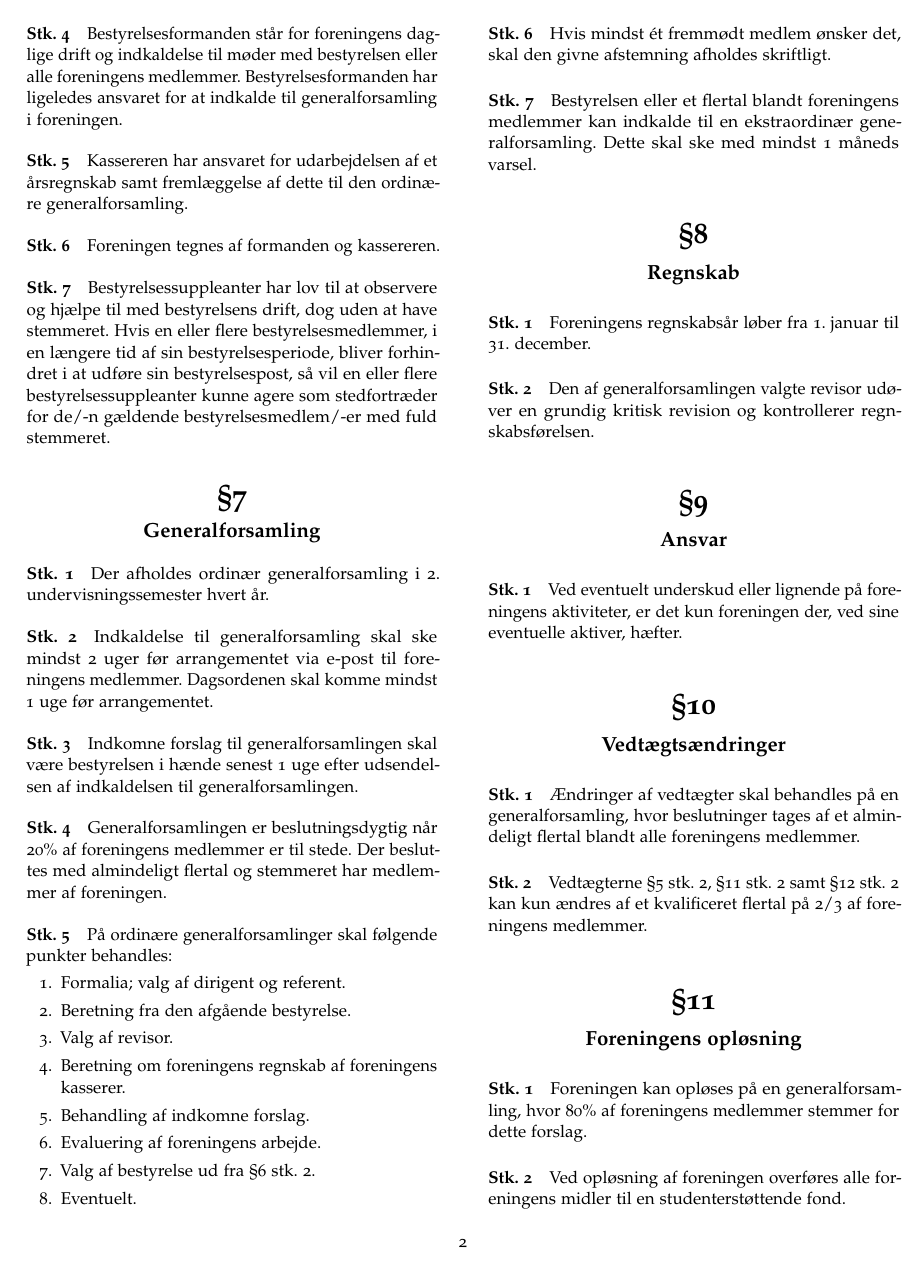
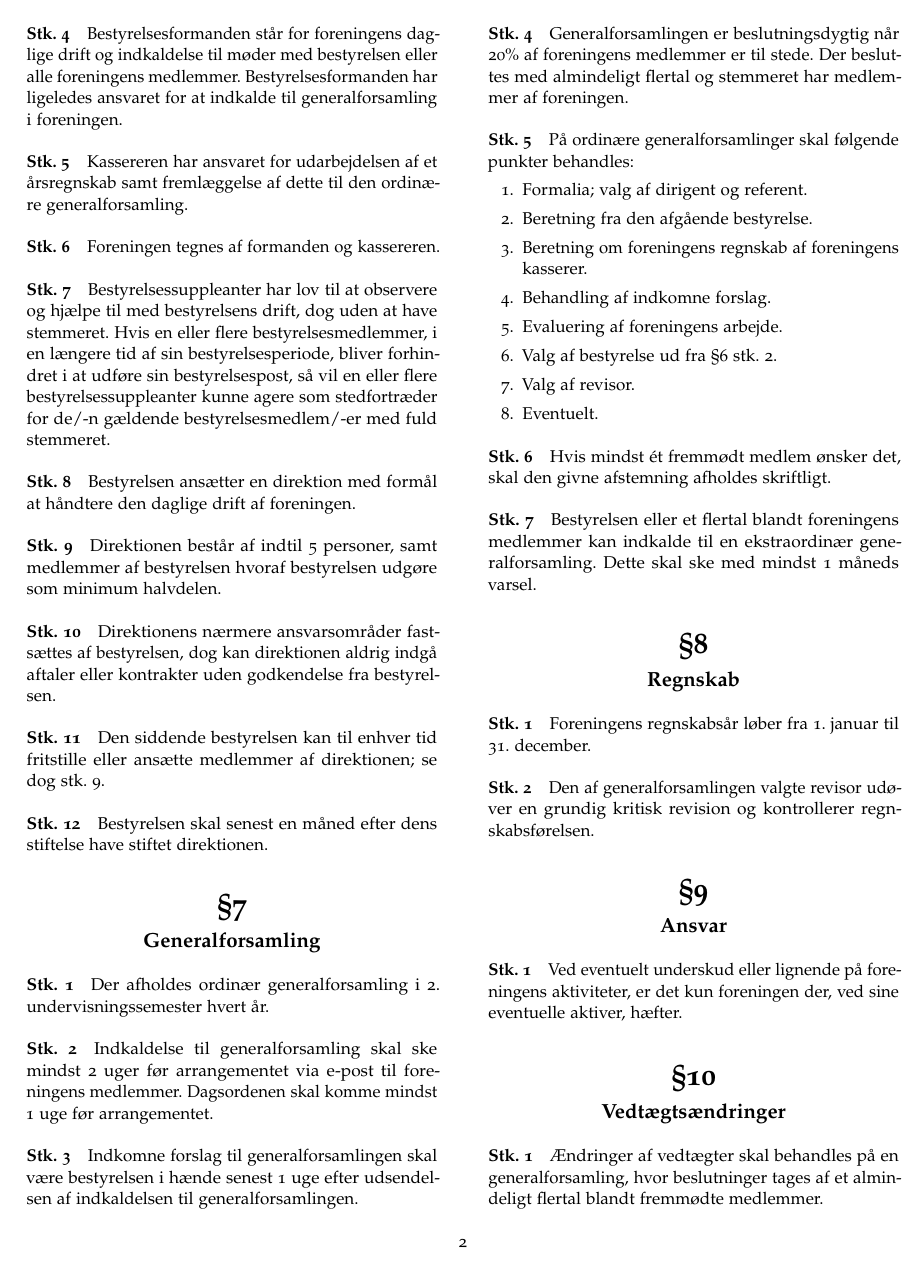
Before and after one commit to fredagscafeen/vedtaegter, a LaTeX book (main.tex): page 2 of 3. Compiled offline with pdfLaTeX.

Commit message:
Opdaterede vedtægter efter GF

```diff
--- a/main.tex
+++ b/main.tex
@@ -122,6 +122,15 @@ ordinære generalforsamling.
 Hvis en eller flere bestyrelsesmedlemmer, i en længere tid af sin bestyrelsesperiode, bliver forhindret i at udføre sin bestyrelsespost,
 så vil en eller flere bestyrelsessuppleanter kunne agere som stedfortræder for de/-n gældende bestyrelsesmedlem/-er med fuld stemmeret.
 
+\section{} Bestyrelsen ansætter en direktion med formål at håndtere den daglige drift af foreningen.
+
+\section{} Direktionen består af indtil 5 personer, samt medlemmer af bestyrelsen hvoraf bestyrelsen udgøre som minimum halvdelen.
+
+\section{} Direktionens nærmere ansvarsområder fastsættes af bestyrelsen, dog kan direktionen aldrig indgå aftaler eller kontrakter uden godkendelse fra bestyrelsen.
+
+\section{} Den siddende bestyrelsen kan til enhver tid fritstille eller ansætte medlemmer af direktionen; se dog stk. 9.
+
+\section{} Bestyrelsen skal senest en måned efter dens stiftelse have stiftet direktionen.
 
 \chapter{Generalforsamling}
 
@@ -171,8 +180,7 @@ sine eventuelle aktiver, hæfter.
 
 \chapter{Vedtægtsændringer}
 
-\section{} Ændringer af vedtægter skal behandles på en generalforsamling, hvor beslutninger tages af et
-almindeligt flertal blandt alle foreningens medlemmer.
+\section{} Ændringer af vedtægter skal behandles på en generalforsamling, hvor beslutninger tages af et almindeligt flertal blandt fremmødte medlemmer.
 
 \section{} Vedtægterne \ref{s:gfexclusion}, \ref{s:disbandmentmoney} samt \ref{s:dateonbylaws} kan kun ændres af et kvalificeret flertal på 2/3 af
 foreningens medlemmer.
```
Also changed, not shown: main.tex (6 more changed lines).
